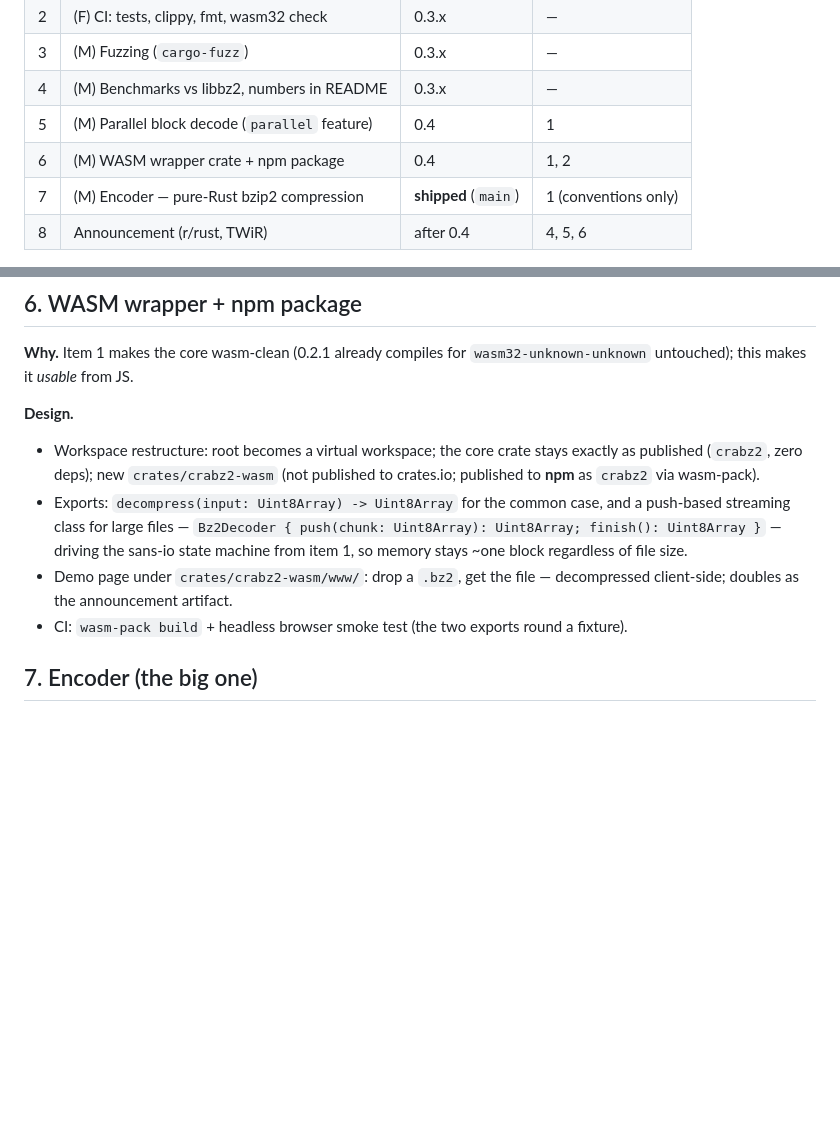
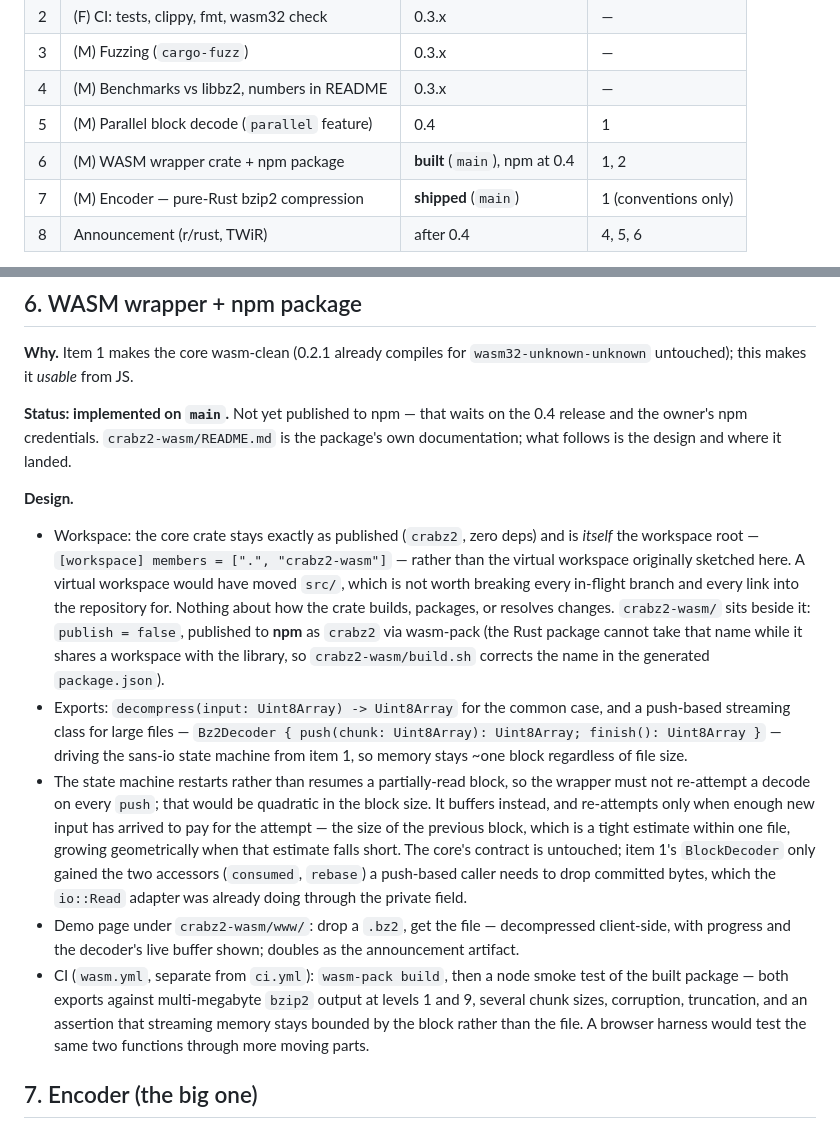
Before and after one commit to jwmurray/crabz2, a Markdown page: ROADMAP.md, 2 parts joined by grey strips. Rendered like a GitHub page; blank space fills up the shorter version.

Commit message:
Record where the wasm wrapper landed
The roadmap called for a virtual workspace and a headless browser test; both
changed during implementation and the reasons belong next to the design rather
than in a commit message nobody will read again. Also notes the accessors the
core grew, so the next reader does not go looking for a larger change to item 1
than actually happened.

The README gains the browser section and, in the `no_std` section, a mention of
the now-public state machine.

```diff
--- a/ROADMAP.md
+++ b/ROADMAP.md
@@ -11,7 +11,7 @@ others sit on.
 | 3 | (M) Fuzzing (`cargo-fuzz`) | 0.3.x | — |
 | 4 | (M) Benchmarks vs libbz2, numbers in README | 0.3.x | — |
 | 5 | (M) Parallel block decode (`parallel` feature) | 0.4 | 1 |
-| 6 | (M) WASM wrapper crate + npm package | 0.4 | 1, 2 |
+| 6 | (M) WASM wrapper crate + npm package | **built** (`main`), npm at 0.4 | 1, 2 |
 | 7 | (M) Encoder — pure-Rust bzip2 compression | **shipped** (`main`) | 1 (conventions only) |
 | 8 | Announcement (r/rust, TWiR) | after 0.4 | 4, 5, 6 |
 
@@ -111,20 +111,44 @@ the crate's clearest differentiator.
 **Why.** Item 1 makes the core wasm-clean (0.2.1 already compiles for
 `wasm32-unknown-unknown` untouched); this makes it *usable* from JS.
 
+**Status: implemented on `main`.** Not yet published to npm — that waits on the
+0.4 release and the owner's npm credentials. `crabz2-wasm/README.md` is the
+package's own documentation; what follows is the design and where it landed.
+
 **Design.**
-- Workspace restructure: root becomes a virtual workspace; the core crate
-  stays exactly as published (`crabz2`, zero deps); new `crates/crabz2-wasm`
-  (not published to crates.io; published to **npm** as `crabz2` via
-  wasm-pack).
+- Workspace: the core crate stays exactly as published (`crabz2`, zero deps)
+  and is *itself* the workspace root — `[workspace] members = [".",
+  "crabz2-wasm"]` — rather than the virtual workspace originally sketched
+  here. A virtual workspace would have moved `src/`, which is not worth
+  breaking every in-flight branch and every link into the repository for.
+  Nothing about how the crate builds, packages, or resolves changes.
+  `crabz2-wasm/` sits beside it: `publish = false`, published to **npm** as
+  `crabz2` via wasm-pack (the Rust package cannot take that name while it
+  shares a workspace with the library, so `crabz2-wasm/build.sh` corrects the
+  name in the generated `package.json`).
 - Exports: `decompress(input: Uint8Array) -> Uint8Array` for the common case,
   and a push-based streaming class for large files —
   `Bz2Decoder { push(chunk: Uint8Array): Uint8Array; finish(): Uint8Array }`
   — driving the sans-io state machine from item 1, so memory stays ~one block
   regardless of file size.
-- Demo page under `crates/crabz2-wasm/www/`: drop a `.bz2`, get the file —
-  decompressed client-side; doubles as the announcement artifact.
-- CI: `wasm-pack build` + headless browser smoke test (the two exports round
-  a fixture).
+- The state machine restarts rather than resumes a partially-read block, so
+  the wrapper must not re-attempt a decode on every `push`; that would be
+  quadratic in the block size. It buffers instead, and re-attempts only when
+  enough new input has arrived to pay for the attempt — the size of the
+  previous block, which is a tight estimate within one file, growing
+  geometrically when that estimate falls short. The core's contract is
+  untouched; item 1's `BlockDecoder` only gained the two accessors
+  (`consumed`, `rebase`) a push-based caller needs to drop committed bytes,
+  which the `io::Read` adapter was already doing through the private field.
+- Demo page under `crabz2-wasm/www/`: drop a `.bz2`, get the file —
+  decompressed client-side, with progress and the decoder's live buffer
+  shown; doubles as the announcement artifact.
+- CI (`wasm.yml`, separate from `ci.yml`): `wasm-pack build`, then a node
+  smoke test of the built package — both exports against multi-megabyte
+  `bzip2` output at levels 1 and 9, several chunk sizes, corruption,
+  truncation, and an assertion that streaming memory stays bounded by the
+  block rather than the file. A browser harness would test the same two
+  functions through more moving parts.
 
 ## 7. Encoder (the big one)
 
```
Also changed, not shown: README.md (+26 -1 lines).
